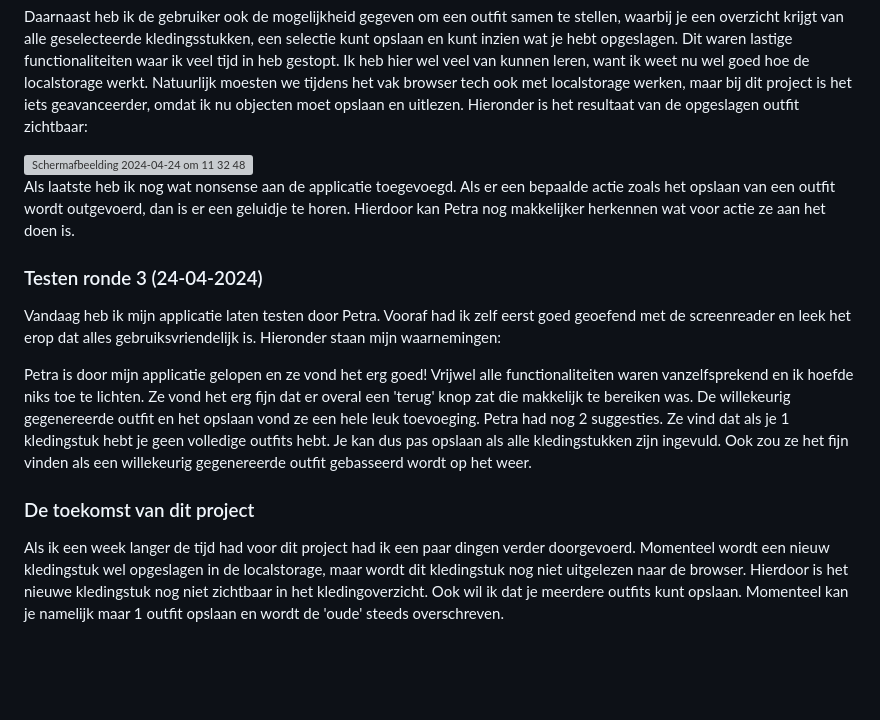
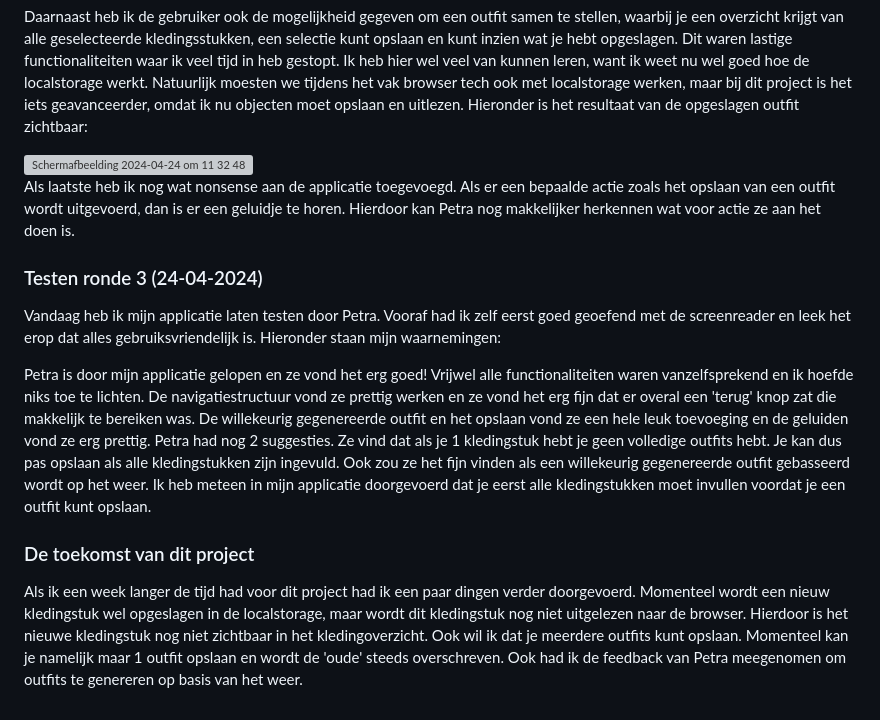
Before and after one commit to Martino538/hcd, a Markdown page: README.md, the part around the change. Rendered like a GitHub page; blank space fills up the shorter version; grey boxes are pictures that could not be loaded.

```diff
--- a/README.md
+++ b/README.md
@@ -93,12 +93,12 @@ Daarnaast heb ik de gebruiker ook de mogelijkheid gegeven om een outfit samen te
 <img width="491" alt="Scherm­afbeelding 2024-04-24 om 11 32 48" src="https://github.com/Martino538/hcd/assets/32341318/9f301cff-c659-4462-ba5a-65082b2f9391">
 
 
-Als laatste heb ik nog wat nonsense aan de applicatie toegevoegd. Als er een bepaalde actie zoals het opslaan van een outfit wordt outgevoerd, dan is er een geluidje te horen. Hierdoor kan Petra nog makkelijker herkennen wat voor actie ze aan het doen is.
+Als laatste heb ik nog wat nonsense aan de applicatie toegevoegd. Als er een bepaalde actie zoals het opslaan van een outfit wordt uitgevoerd, dan is er een geluidje te horen. Hierdoor kan Petra nog makkelijker herkennen wat voor actie ze aan het doen is.
 
 ### Testen ronde 3 (24-04-2024)
 Vandaag heb ik mijn applicatie laten testen door Petra. Vooraf had ik zelf eerst goed geoefend met de screenreader en leek het erop dat alles gebruiksvriendelijk is. Hieronder staan mijn waarnemingen:
 
-Petra is door mijn applicatie gelopen en ze vond het erg goed! Vrijwel alle functionaliteiten waren vanzelfsprekend en ik hoefde niks toe te lichten. Ze vond het erg fijn dat er overal een 'terug' knop zat die makkelijk te bereiken was. De willekeurig gegenereerde outfit en het opslaan vond ze een hele leuk toevoeging. Petra had nog 2 suggesties. Ze vind dat als je 1 kledingstuk hebt je geen volledige outfits hebt. Je kan dus pas opslaan als alle kledingstukken zijn ingevuld. Ook zou ze het fijn vinden als een willekeurig gegenereerde outfit gebasseerd wordt op het weer.
+Petra is door mijn applicatie gelopen en ze vond het erg goed! Vrijwel alle functionaliteiten waren vanzelfsprekend en ik hoefde niks toe te lichten. De navigatiestructuur vond ze prettig werken en ze vond het erg fijn dat er overal een 'terug' knop zat die makkelijk te bereiken was. De willekeurig gegenereerde outfit en het opslaan vond ze een hele leuk toevoeging en de geluiden vond ze erg prettig. Petra had nog 2 suggesties. Ze vind dat als je 1 kledingstuk hebt je geen volledige outfits hebt. Je kan dus pas opslaan als alle kledingstukken zijn ingevuld. Ook zou ze het fijn vinden als een willekeurig gegenereerde outfit gebasseerd wordt op het weer. Ik heb meteen in mijn applicatie doorgevoerd dat je eerst alle kledingstukken moet invullen voordat je een outfit kunt opslaan.
 
 ### De toekomst van dit project
-Als ik een week langer de tijd had voor dit project had ik een paar dingen verder doorgevoerd. Momenteel wordt een nieuw kledingstuk wel opgeslagen in de localstorage, maar wordt dit kledingstuk nog niet uitgelezen naar de browser. Hierdoor is het nieuwe kledingstuk nog niet zichtbaar in het kledingoverzicht. Ook wil ik dat je meerdere outfits kunt opslaan. Momenteel kan je namelijk maar 1 outfit opslaan en wordt de 'oude' steeds overschreven.
+Als ik een week langer de tijd had voor dit project had ik een paar dingen verder doorgevoerd. Momenteel wordt een nieuw kledingstuk wel opgeslagen in de localstorage, maar wordt dit kledingstuk nog niet uitgelezen naar de browser. Hierdoor is het nieuwe kledingstuk nog niet zichtbaar in het kledingoverzicht. Ook wil ik dat je meerdere outfits kunt opslaan. Momenteel kan je namelijk maar 1 outfit opslaan en wordt de 'oude' steeds overschreven. Ook had ik de feedback van Petra meegenomen om outfits te genereren op basis van het weer.
```
